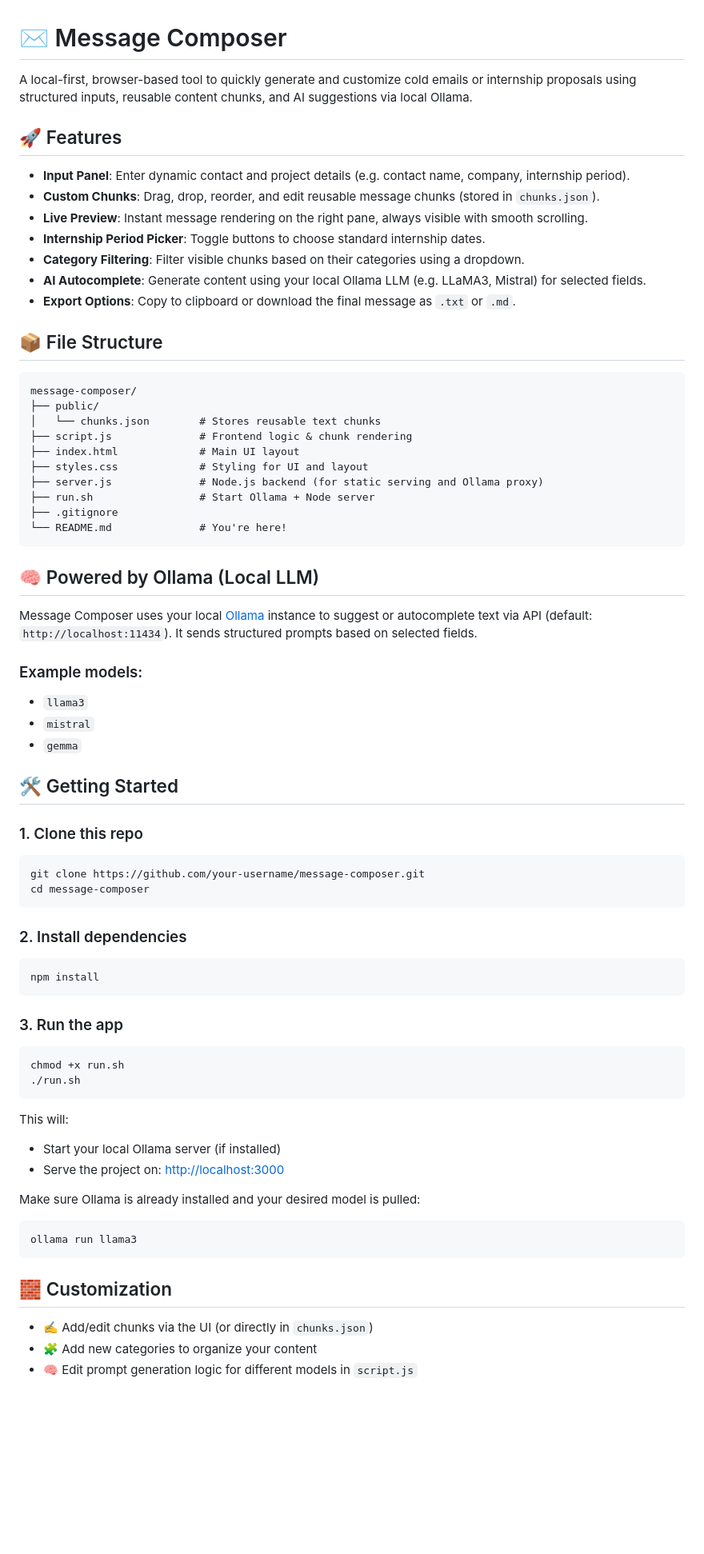
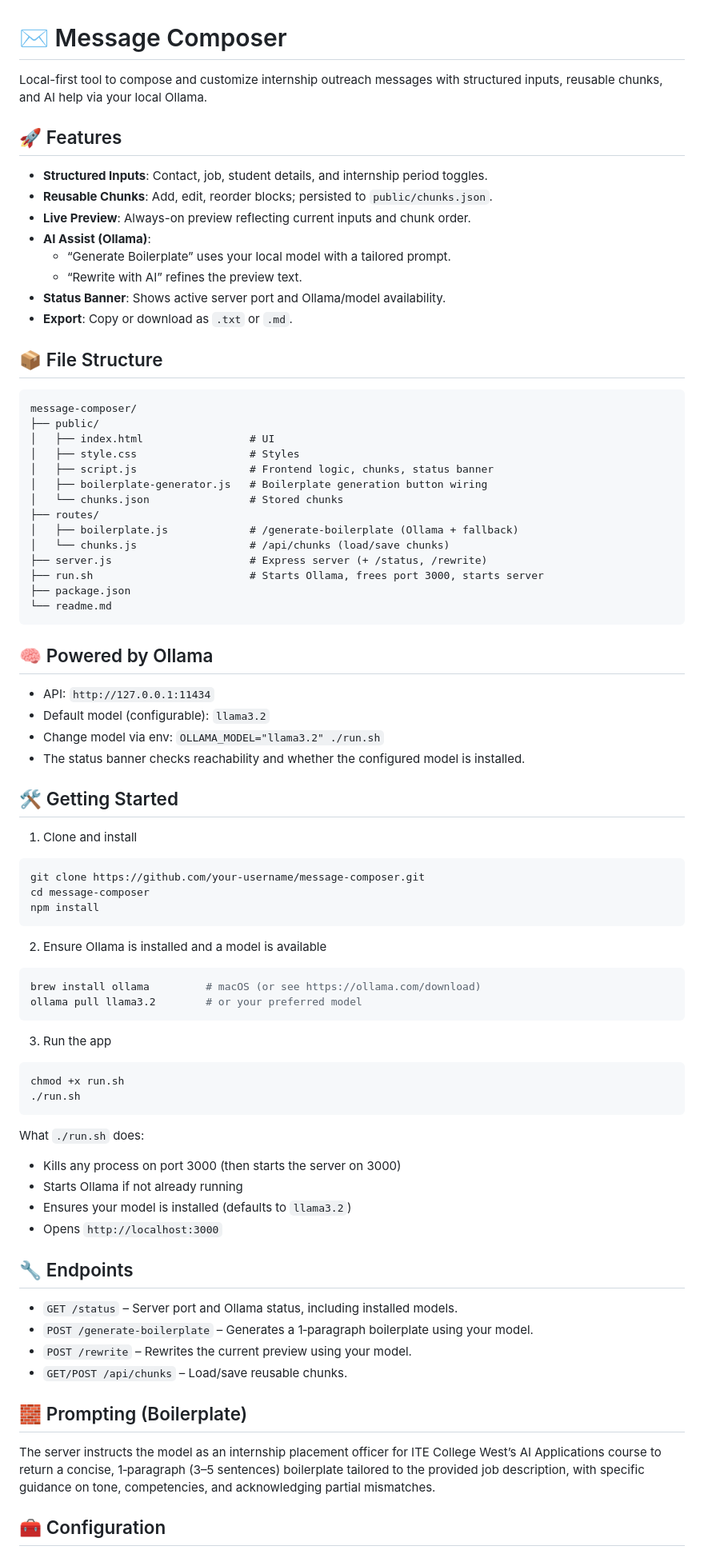
Before and after one commit to nawzaysfinah/message-composer, a Markdown page: readme.md, the part around the change printed below. Shown: that part at 80% size. Rendered like a GitHub page; blank space fills up the shorter version.

````diff
--- a/readme.md
+++ b/readme.md
@@ -1,78 +1,84 @@
 # ✉️ Message Composer
 
-A local-first, browser-based tool to quickly generate and customize cold emails or internship proposals using structured inputs, reusable content chunks, and AI suggestions via local Ollama.
+Local-first tool to compose and customize internship outreach messages with structured inputs, reusable chunks, and AI help via your local Ollama.
 
 ## 🚀 Features
 
-- **Input Panel**: Enter dynamic contact and project details (e.g. contact name, company, internship period).
-- **Custom Chunks**: Drag, drop, reorder, and edit reusable message chunks (stored in `chunks.json`).
-- **Live Preview**: Instant message rendering on the right pane, always visible with smooth scrolling.
-- **Internship Period Picker**: Toggle buttons to choose standard internship dates.
-- **Category Filtering**: Filter visible chunks based on their categories using a dropdown.
-- **AI Autocomplete**: Generate content using your local Ollama LLM (e.g. LLaMA3, Mistral) for selected fields.
-- **Export Options**: Copy to clipboard or download the final message as `.txt` or `.md`.
+- **Structured Inputs**: Contact, job, student details, and internship period toggles.
+- **Reusable Chunks**: Add, edit, reorder blocks; persisted to `public/chunks.json`.
+- **Live Preview**: Always-on preview reflecting current inputs and chunk order.
+- **AI Assist (Ollama)**:
+  - “Generate Boilerplate” uses your local model with a tailored prompt.
+  - “Rewrite with AI” refines the preview text.
+- **Status Banner**: Shows active server port and Ollama/model availability.
+- **Export**: Copy or download as `.txt` or `.md`.
 
 ## 📦 File Structure
 
 ```
 message-composer/
 ├── public/
-│   └── chunks.json        # Stores reusable text chunks
-├── script.js              # Frontend logic & chunk rendering
-├── index.html             # Main UI layout
-├── styles.css             # Styling for UI and layout
-├── server.js              # Node.js backend (for static serving and Ollama proxy)
-├── run.sh                 # Start Ollama + Node server
-├── .gitignore
-└── README.md              # You're here!
+│   ├── index.html                 # UI
+│   ├── style.css                  # Styles
+│   ├── script.js                  # Frontend logic, chunks, status banner
+│   ├── boilerplate-generator.js   # Boilerplate generation button wiring
+│   └── chunks.json                # Stored chunks
+├── routes/
+│   ├── boilerplate.js             # /generate-boilerplate (Ollama + fallback)
+│   └── chunks.js                  # /api/chunks (load/save chunks)
+├── server.js                      # Express server (+ /status, /rewrite)
+├── run.sh                         # Starts Ollama, frees port 3000, starts server
+├── package.json
+└── readme.md
 ```
 
-## 🧠 Powered by Ollama (Local LLM)
+## 🧠 Powered by Ollama
 
-Message Composer uses your local [Ollama](https://ollama.com) instance to suggest or autocomplete text via API (default: `http://localhost:11434`). It sends structured prompts based on selected fields.
-
-### Example models:
-
-- `llama3`
-- `mistral`
-- `gemma`
+- API: `http://127.0.0.1:11434`
+- Default model (configurable): `llama3.2`
+- Change model via env: `OLLAMA_MODEL="llama3.2" ./run.sh`
+- The status banner checks reachability and whether the configured model is installed.
 
 ## 🛠️ Getting Started
 
-### 1. Clone this repo
+1) Clone and install
 
 ```bash
 git clone https://github.com/your-username/message-composer.git
 cd message-composer
-```
-
-### 2. Install dependencies
-
-```bash
 npm install
 ```
 
-### 3. Run the app
+2) Ensure Ollama is installed and a model is available
+
+```bash
+brew install ollama         # macOS (or see https://ollama.com/download)
+ollama pull llama3.2        # or your preferred model
+```
+
+3) Run the app
 
 ```bash
 chmod +x run.sh
 ./run.sh
 ```
 
-This will:
+What `./run.sh` does:
+- Kills any process on port 3000 (then starts the server on 3000)
+- Starts Ollama if not already running
+- Ensures your model is installed (defaults to `llama3.2`)
+- Opens `http://localhost:3000`
 
-- Start your local Ollama server (if installed)
-- Serve the project on: [http://localhost:3000](http://localhost:3000)
+## 🔧 Endpoints
 
-Make sure Ollama is already installed and your desired model is pulled:
+- `GET /status` – Server port and Ollama status, including installed models.
+- `POST /generate-boilerplate` – Generates a 1‑paragraph boilerplate using your model.
+- `POST /rewrite` – Rewrites the current preview using your model.
+- `GET/POST /api/chunks` – Load/save reusable chunks.
 
-```bash
-ollama run llama3
-```
+## 🧱 Prompting (Boilerplate)
 
-## 🧱 Customization
+The server instructs the model as an internship placement officer for ITE College West’s AI Applications course to return a concise, 1‑paragraph (3–5 sentences) boilerplate tailored to the provided job description, with specific guidance on tone, competencies, and acknowledging partial mismatches.
 
-- ✍️ Add/edit chunks via the UI (or directly in `chunks.json`)
-- 🧩 Add new categories to organize your content
-- 🧠 Edit prompt generation logic for different models in `script.js`
+## 🧰 Configuration
 
````
Also changed, not shown: other parts of readme.md (+17 -13 lines).
